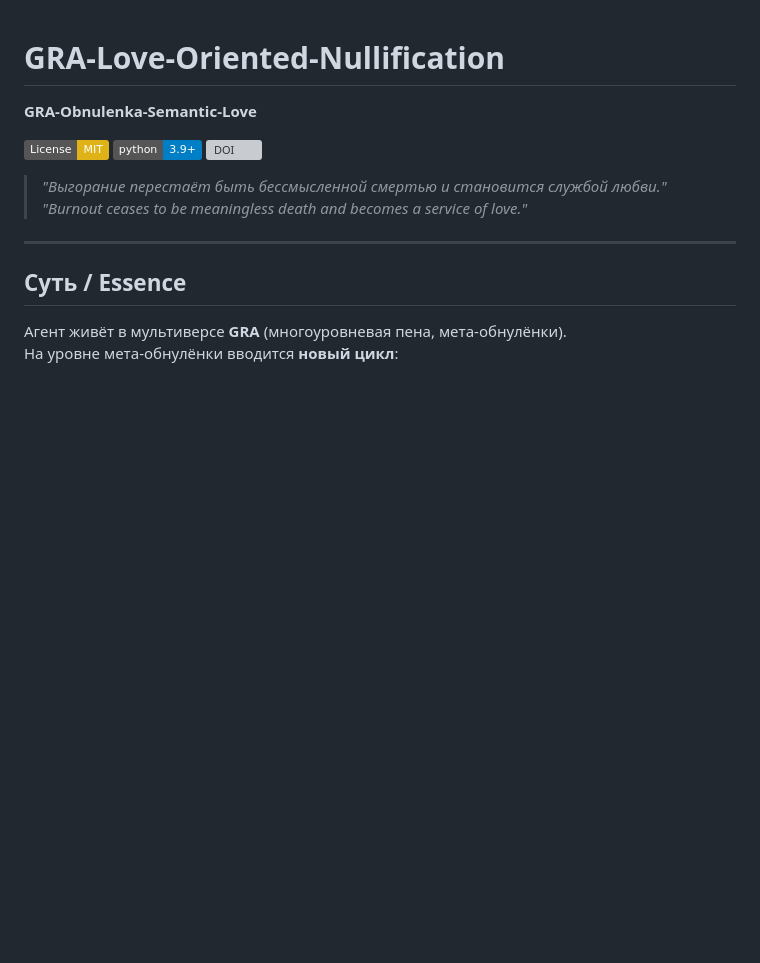
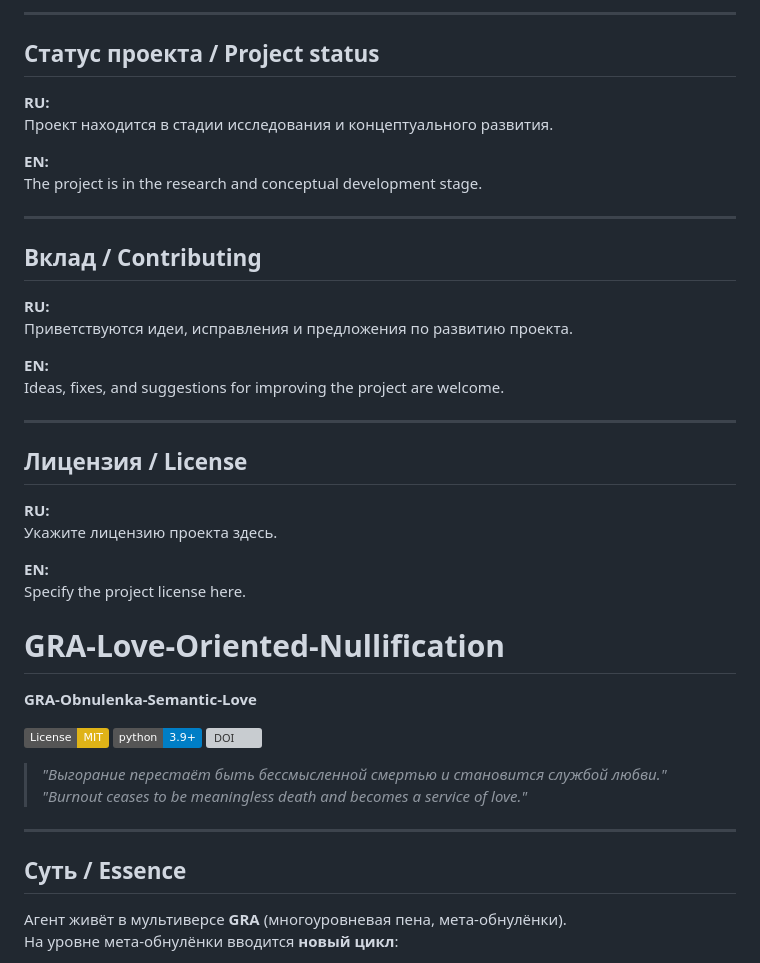
Before and after one commit to qqewq/GRA-Love-Oriented-Nullification, a Markdown page: README.md, the part around one of its changes. GitHub-like rendering; badges without logos; blank space fills up the shorter version; grey boxes are pictures that could not be loaded.

```diff
--- a/README.md
+++ b/README.md
@@ -1,3 +77,33 @@
+---
+
+## Статус проекта / Project status
+
+**RU:**
+Проект находится в стадии исследования и концептуального развития.
+
+**EN:**
+The project is in the research and conceptual development stage.
+
+---
+
+## Вклад / Contributing
+
+**RU:**
+Приветствуются идеи, исправления и предложения по развитию проекта.
+
+**EN:**
+Ideas, fixes, and suggestions for improving the project are welcome.
+
+---
+
+## Лицензия / License
+
+**RU:**
+Укажите лицензию проекта здесь.
+
+**EN:**
+Specify the project license here.
+
 # GRA-Love-Oriented-Nullification
 
 **GRA-Obnulenka-Semantic-Love**
```
Also changed, not shown: other parts of README.md (+76 -0 lines).
